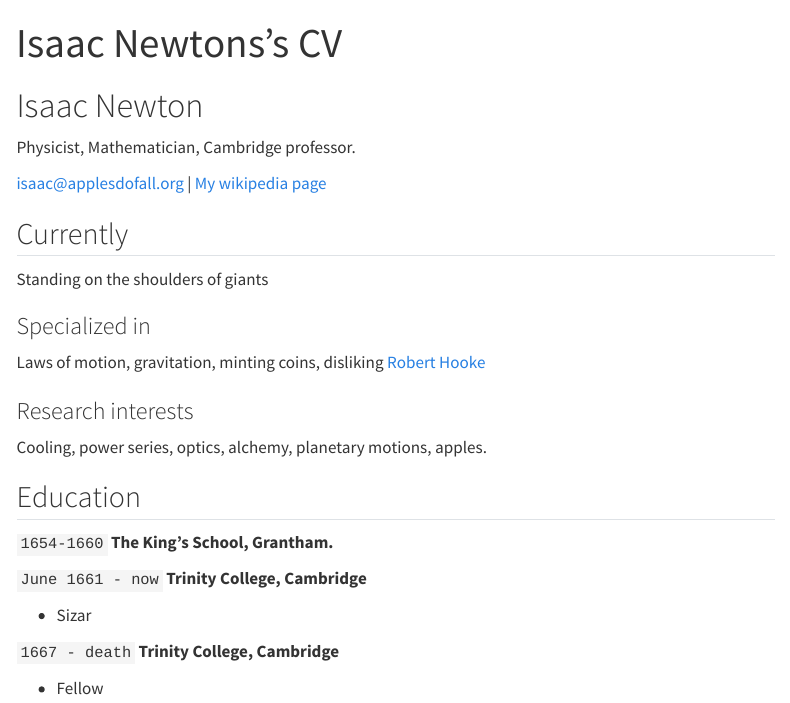
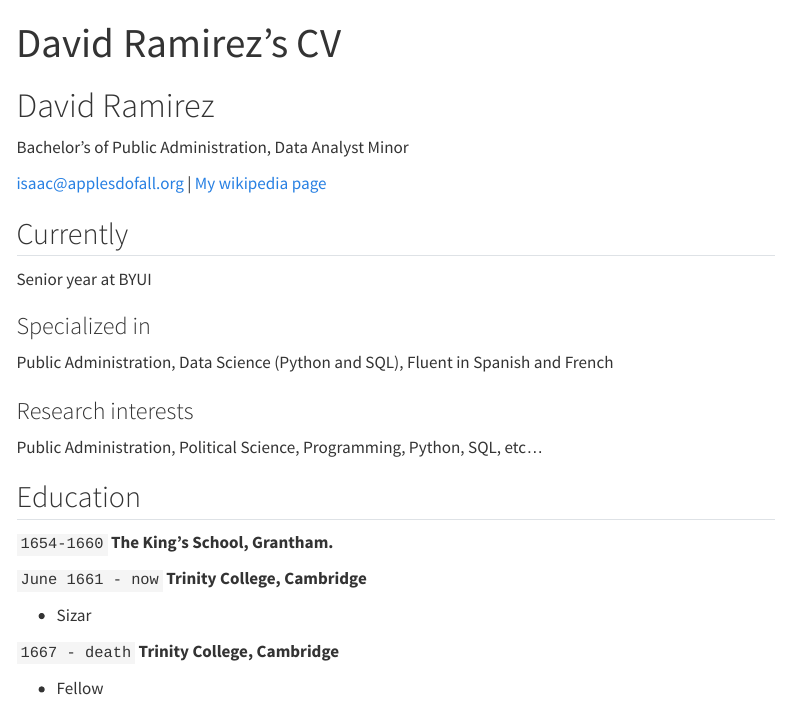
Before and after one commit to drg143/drg143.github.io, a Quarto document (resume.qmd): the page in a window 1100 px wide, from its top. Rendered offline with R 4.5, knitr and Pandoc in place of Quarto, with nearby package versions; menus at the side of the page are left out.

Commit message:
Update resume.qmd

```diff
--- a/resume.qmd
+++ b/resume.qmd
@@ -1,9 +1,9 @@
 ---
 layout: cv
-title: Isaac Newtons's CV
+title: David Ramirez's CV
 ---
-# Isaac Newton
-Physicist, Mathematician, Cambridge professor.
+# David Ramirez
+Bachelor's of Public Administration, Data Analyst Minor
 
 <div id="webaddress">
 <a href="isaac@applesdofall.org">isaac@applesdofall.org</a>
@@ -13,16 +13,16 @@
 
 ## Currently
 
-Standing on the shoulders of giants
+Senior year at BYUI
 
 ### Specialized in
 
-Laws of motion, gravitation, minting coins, disliking [Robert Hooke](http://en.wikipedia.org/wiki/Robert_Hooke)
+Public Administration, Data Science (Python and SQL), Fluent in Spanish and French
 
 
 ### Research interests
 
-Cooling, power series, optics, alchemy, planetary motions, apples.
+Public Administration, Political Science, Programming, Python, SQL, etc...
 
 
 ## Education
```
